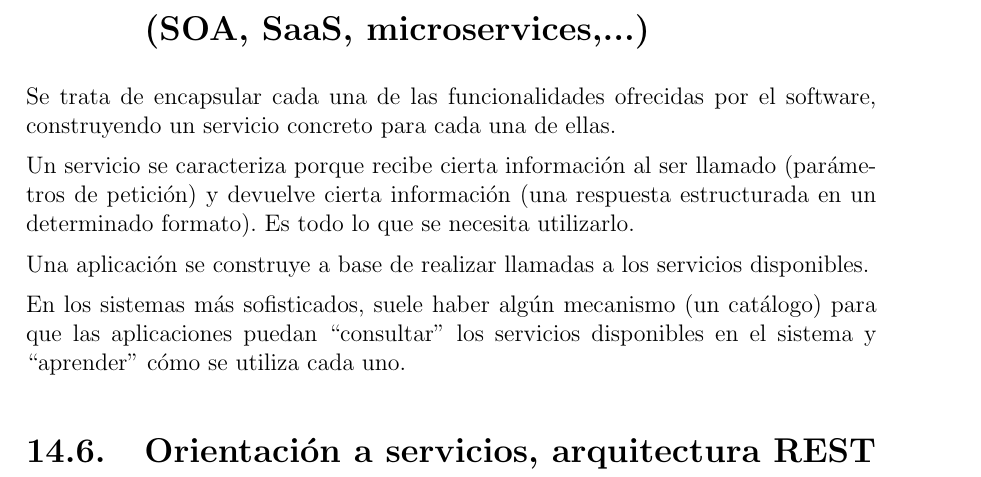
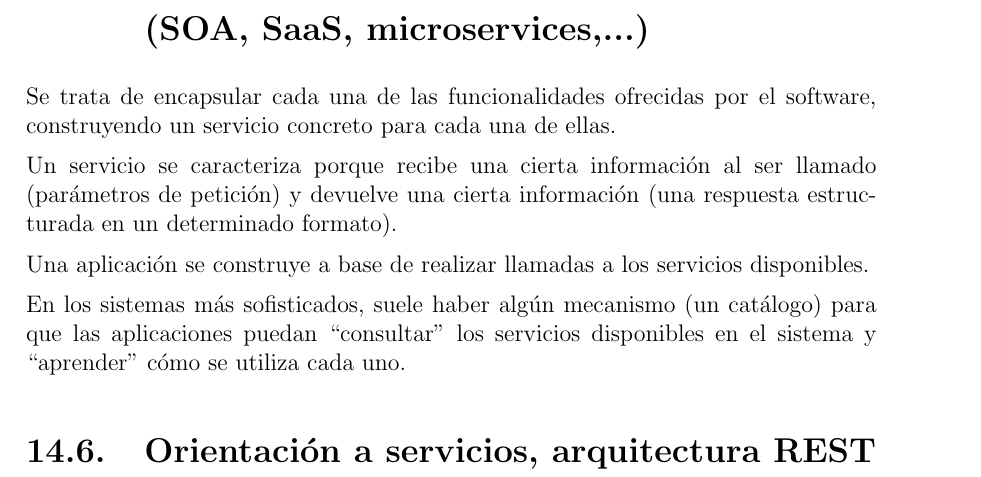
Before and after one commit to JuanMuruaOlalde/DesarrolloDeSoftware, a LaTeX book (02-Mas_alla_del_IF_y_del_WHILE/Mas_alla_del_IF_y_del_WHILE.tex): part of page 78 of 189, cut so that both start at the same text. The pictures show the PDF file 02-Mas_alla_del_IF_y_del_WHILE/Mas_alla_del_IF_y_del_WHILE.pdf that the author committed with the source.

Commit message:
Corregir una pequeña errata

```diff
--- a/02-Mas_alla_del_IF_y_del_WHILE/Mas_alla_del_IF_y_del_WHILE.tex
+++ b/02-Mas_alla_del_IF_y_del_WHILE/Mas_alla_del_IF_y_del_WHILE.tex
@@ -2010,11 +2010,11 @@
 \section{Orientación a servicios \\ (SOA, SaaS, microservices,...) }
 Se trata de encapsular cada una de las funcionalidades ofrecidas por el software, construyendo un servicio concreto para cada una de ellas.
 
-Un servicio se caracteriza porque recibe cierta información al ser llamado (parámetros de petición) y devuelve cierta información (una respuesta estructurada en un determinado formato). Es todo lo que se necesita utilizarlo.
+Un servicio se caracteriza porque recibe una cierta información al ser llamado (parámetros de petición) y devuelve una cierta información (una respuesta estructurada en un determinado formato).
 
 Una aplicación se construye a base de realizar llamadas a los servicios disponibles.
 
-En los sistemas más sofisticados, suele haber algún mecanismo (un catálogo) para que las aplicaciones puedan “consultar” los servicios disponibles en el sistema y “aprender” cómo se utiliza cada uno.
+En los sistemas más sofisticados, suele haber algún mecanismo (un catálogo) para que las aplicaciones puedan ``consultar'' los servicios disponibles en el sistema y ``aprender'' cómo se utiliza cada uno.
 
 
 
```
Also changed, not shown: 02-Mas_alla_del_IF_y_del_WHILE/Mas_alla_del_IF_y_del_WHILE.pdf, 2 other files.
